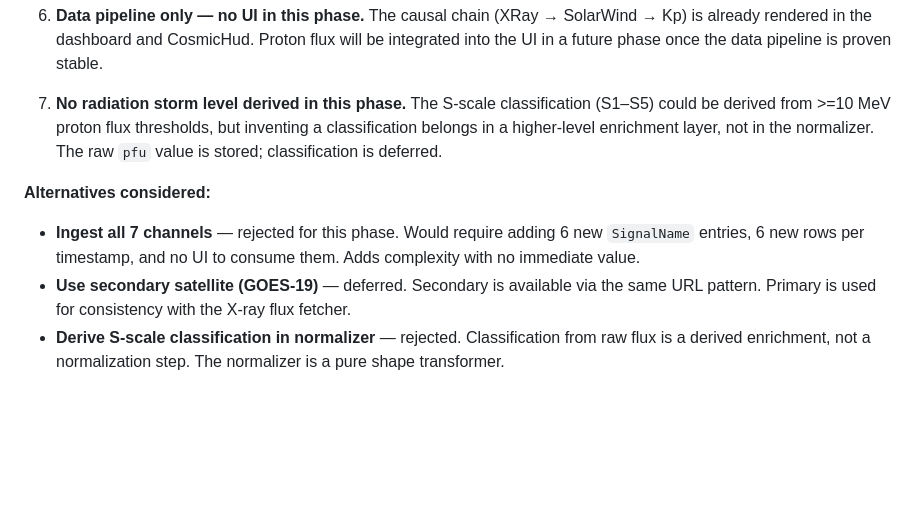
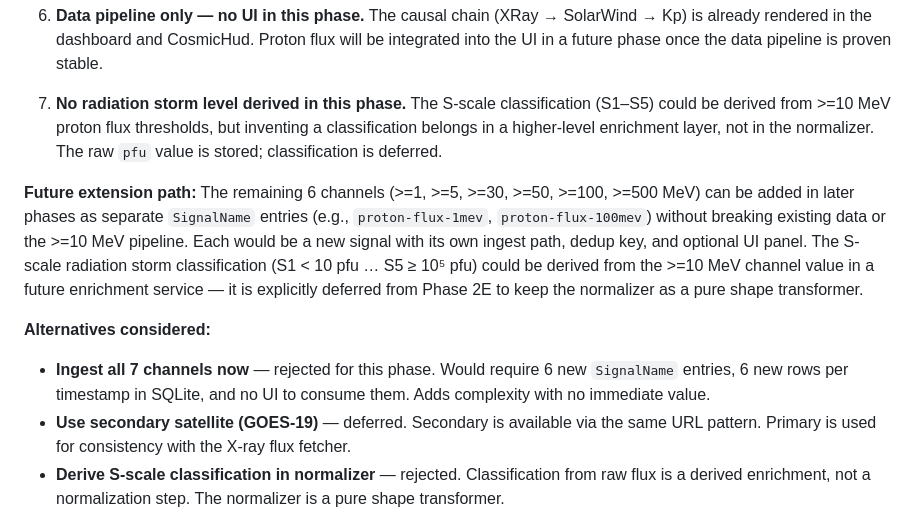
Before and after one commit to Andreavilaro0/helios_deck, a Markdown page: docs/decisions.md, the part around the change. GitHub-like rendering; blank space fills up the shorter version.

Commit message:
docs(pipeline): add explicit future extension path for proton flux channels
Documents that the remaining 6 energy channels (>=1, >=5, >=30, >=50, >=100,
>=500 MeV) can be added as separate SignalName entries in future phases without
breaking the >=10 MeV pipeline, and that S-scale classification is deferred.

Addressed per Phase 2E verification requirement.

Co-Authored-By: Claude Sonnet 4.6 <noreply@anthropic.com>

```diff
--- a/docs/decisions.md
+++ b/docs/decisions.md
@@ -652,8 +652,10 @@ Three signals are live in HELIOS_DECK: kp-index, solar-wind-speed, xray-flux. Ph
 
 7. **No radiation storm level derived in this phase.** The S-scale classification (S1–S5) could be derived from >=10 MeV proton flux thresholds, but inventing a classification belongs in a higher-level enrichment layer, not in the normalizer. The raw `pfu` value is stored; classification is deferred.
 
+**Future extension path:** The remaining 6 channels (>=1, >=5, >=30, >=50, >=100, >=500 MeV) can be added in later phases as separate `SignalName` entries (e.g., `proton-flux-1mev`, `proton-flux-100mev`) without breaking existing data or the >=10 MeV pipeline. Each would be a new signal with its own ingest path, dedup key, and optional UI panel. The S-scale radiation storm classification (S1 < 10 pfu … S5 ≥ 10⁵ pfu) could be derived from the >=10 MeV channel value in a future enrichment service — it is explicitly deferred from Phase 2E to keep the normalizer as a pure shape transformer.
+
 **Alternatives considered:**
-- **Ingest all 7 channels** — rejected for this phase. Would require adding 6 new `SignalName` entries, 6 new rows per timestamp, and no UI to consume them. Adds complexity with no immediate value.
+- **Ingest all 7 channels now** — rejected for this phase. Would require 6 new `SignalName` entries, 6 new rows per timestamp in SQLite, and no UI to consume them. Adds complexity with no immediate value.
 - **Use secondary satellite (GOES-19)** — deferred. Secondary is available via the same URL pattern. Primary is used for consistency with the X-ray flux fetcher.
 - **Derive S-scale classification in normalizer** — rejected. Classification from raw flux is a derived enrichment, not a normalization step. The normalizer is a pure shape transformer.
 - **Use `proton-flux-1mev` as primary channel** — rejected. The 1 MeV channel has much higher background flux and is less operationally meaningful for storm impact assessment.
```
Also changed, not shown: docs/api-sources.md (+2 -0 lines).
